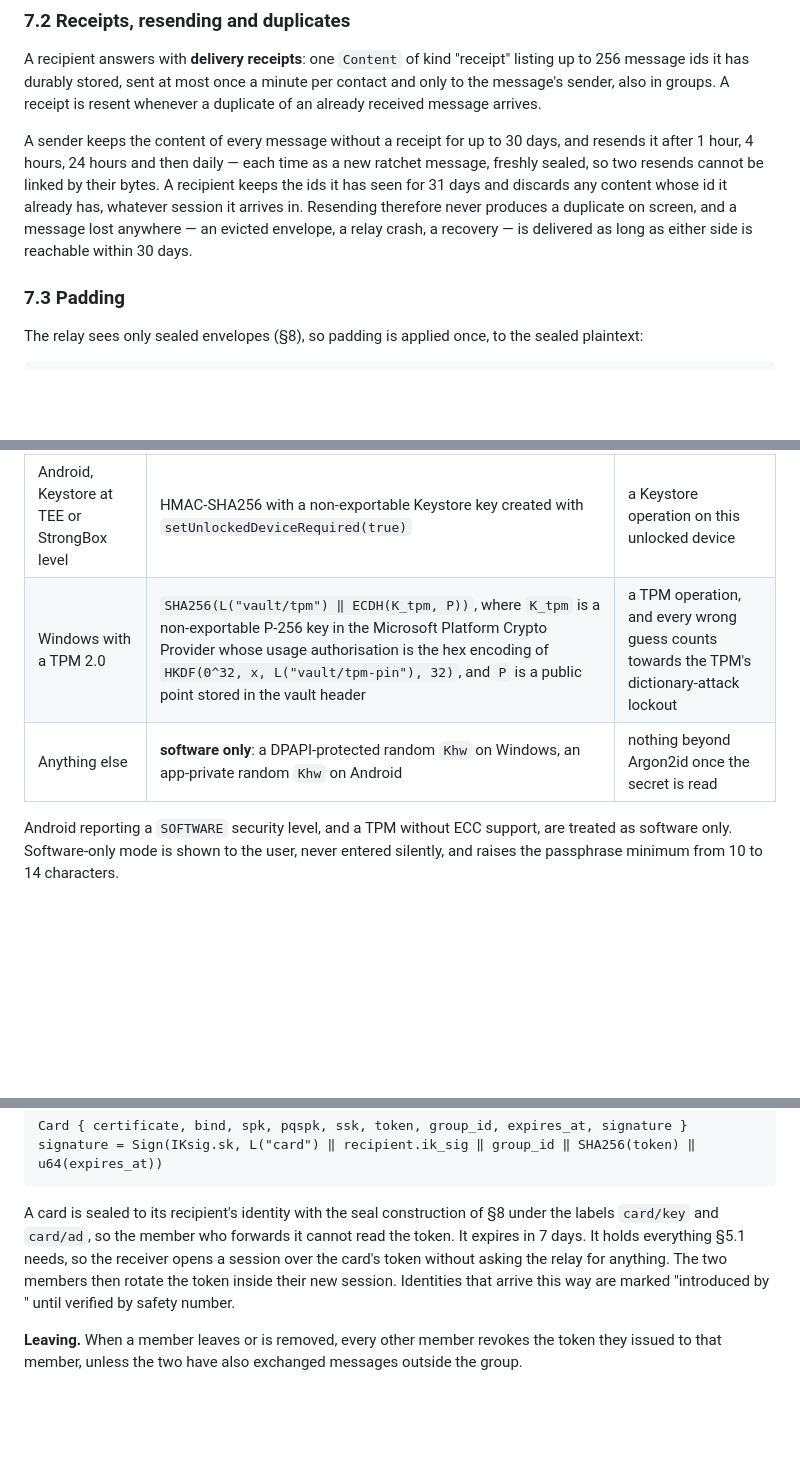
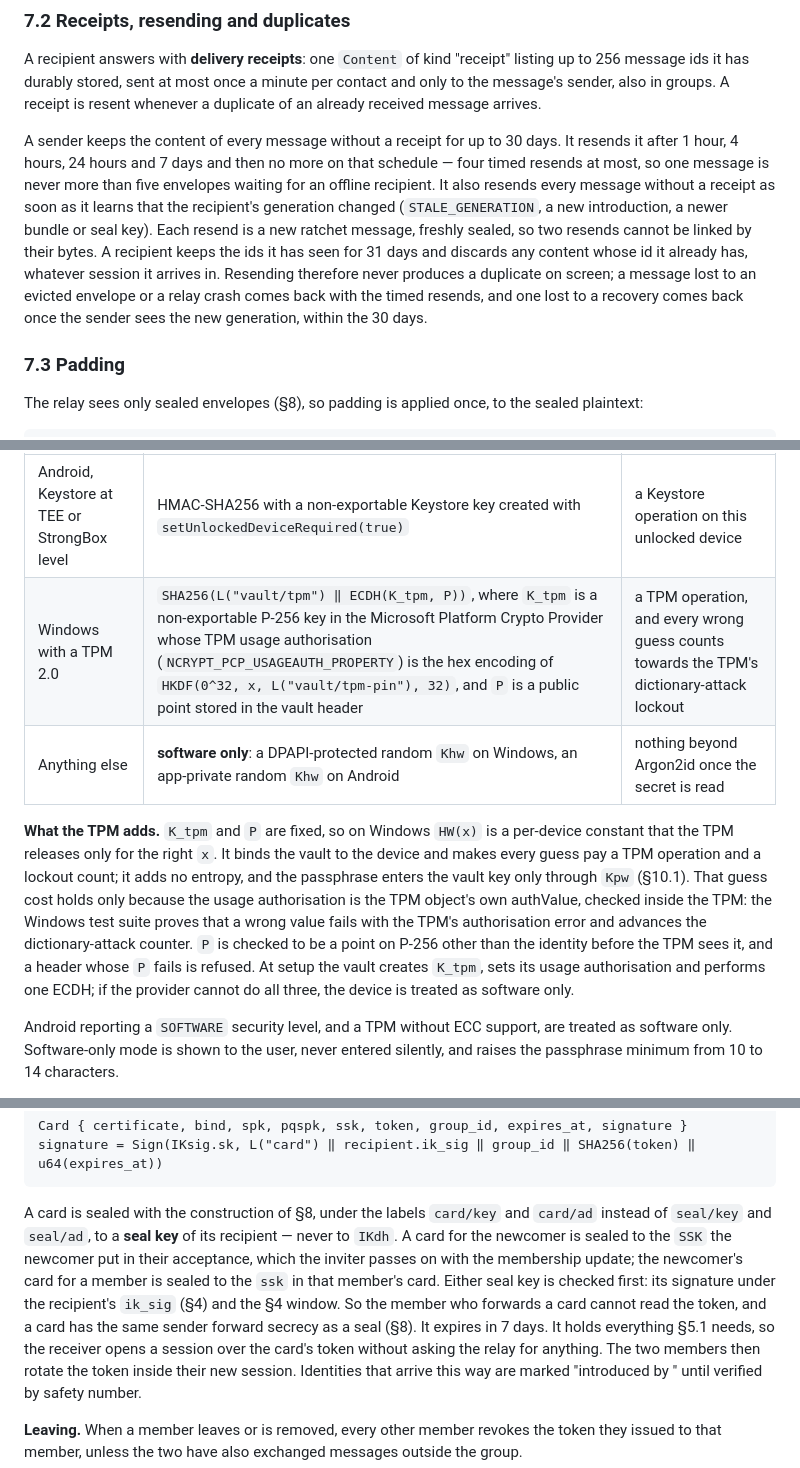
Before and after one commit to lumeincc/lume, a Markdown page: docs/CRYPTO.md, 3 parts joined by grey strips. Drawn GitHub-style; blank space fills up the shorter version.

````diff
--- a/docs/CRYPTO.md
+++ b/docs/CRYPTO.md
@@ -456,13 +476,18 @@ a minute per contact and only to the message's sender, also in groups. A
 receipt is resent whenever a duplicate of an already received message arrives.
 
 A sender keeps the content of every message without a receipt for up to 30
-days, and resends it after 1 hour, 4 hours, 24 hours and then daily — each time
-as a new ratchet message, freshly sealed, so two resends cannot be linked by
-their bytes. A recipient keeps the ids it has seen for 31 days and discards any
-content whose id it already has, whatever session it arrives in. Resending
-therefore never produces a duplicate on screen, and a message lost anywhere —
-an evicted envelope, a relay crash, a recovery — is delivered as long as either
-side is reachable within 30 days.
+days. It resends it after 1 hour, 4 hours, 24 hours and 7 days and then no
+more on that schedule — four timed resends at most, so one message is never
+more than five envelopes waiting for an offline recipient. It also resends
+every message without a receipt as soon as it learns that the recipient's
+generation changed (`STALE_GENERATION`, a new introduction, a newer bundle or
+seal key). Each resend is a new ratchet message, freshly sealed, so two resends
+cannot be linked by their bytes. A recipient keeps the ids it has seen for 31
+days and discards any content whose id it already has, whatever session it
+arrives in. Resending therefore never produces a duplicate on screen; a message
+lost to an evicted envelope or a relay crash comes back with the timed resends,
+and one lost to a recovery comes back once the sender sees the new generation,
+within the 30 days.
 
 ### 7.3 Padding
 
@@ -600,8 +625,21 @@ passphrase guess has to run on the original device.
 | Platform | `HW(x)` | What a guess costs |
 |---|---|---|
 | Android, Keystore at TEE or StrongBox level | HMAC-SHA256 with a non-exportable Keystore key created with `setUnlockedDeviceRequired(true)` | a Keystore operation on this unlocked device |
-| Windows with a TPM 2.0 | `SHA256(L("vault/tpm") ‖ ECDH(K_tpm, P))`, where `K_tpm` is a non-exportable P-256 key in the Microsoft Platform Crypto Provider whose usage authorisation is the hex encoding of `HKDF(0^32, x, L("vault/tpm-pin"), 32)`, and `P` is a public point stored in the vault header | a TPM operation, and every wrong guess counts towards the TPM's dictionary-attack lockout |
+| Windows with a TPM 2.0 | `SHA256(L("vault/tpm") ‖ ECDH(K_tpm, P))`, where `K_tpm` is a non-exportable P-256 key in the Microsoft Platform Crypto Provider whose TPM usage authorisation (`NCRYPT_PCP_USAGEAUTH_PROPERTY`) is the hex encoding of `HKDF(0^32, x, L("vault/tpm-pin"), 32)`, and `P` is a public point stored in the vault header | a TPM operation, and every wrong guess counts towards the TPM's dictionary-attack lockout |
 | Anything else | **software only**: a DPAPI-protected random `Khw` on Windows, an app-private random `Khw` on Android | nothing beyond Argon2id once the secret is read |
+
+**What the TPM adds.** `K_tpm` and `P` are fixed, so on Windows `HW(x)` is a
+per-device constant that the TPM releases only for the right `x`. It binds the
+vault to the device and makes every guess pay a TPM operation and a lockout
+count; it adds no entropy, and the passphrase enters the vault key only through
+`Kpw` (§10.1). That guess cost holds only because the usage authorisation is the
+TPM object's own authValue, checked inside the TPM: the Windows test suite
+proves that a wrong value fails with the TPM's authorisation error and advances
+the dictionary-attack counter. `P` is checked to be a point on P-256 other than
+the identity before the TPM sees it, and a header whose `P` fails is refused.
+At setup the vault creates `K_tpm`, sets its usage authorisation and performs
+one ECDH; if the provider cannot do all three, the device is treated as
+software only.
 
 Android reporting a `SOFTWARE` security level, and a TPM without ECC support,
 are treated as software only. Software-only mode is shown to the user, never
@@ -717,9 +755,15 @@ Card { certificate, bind, spk, pqspk, ssk, token, group_id, expires_at, signatur
 signature = Sign(IKsig.sk, L("card") ‖ recipient.ik_sig ‖ group_id ‖ SHA256(token) ‖ u64(expires_at))
 ```
 
-A card is sealed to its recipient's identity with the seal construction of §8
-under the labels `card/key` and `card/ad`, so the member who forwards it cannot
-read the token. It expires in 7 days. It holds everything §5.1 needs, so the
+A card is sealed with the construction of §8, under the labels `card/key` and
+`card/ad` instead of `seal/key` and `seal/ad`, to a **seal key** of its
+recipient — never to `IKdh`. A card for the newcomer is sealed to the `SSK` the
+newcomer put in their acceptance, which the inviter passes on with the
+membership update; the newcomer's card for a member is sealed to the `ssk` in
+that member's card. Either seal key is checked first: its signature under the
+recipient's `ik_sig` (§4) and the §4 window. So the member who forwards a card
+cannot read the token, and a card has the same sender forward secrecy as a
+seal (§8). It expires in 7 days. It holds everything §5.1 needs, so the
 receiver opens a session over the card's token without asking the relay for
 anything. The two members then rotate the token inside their new session.
 Identities that arrive this way are marked "introduced by <name>" until verified
````
Also changed, not shown: other parts of docs/CRYPTO.md (+35 -14 lines), docs/PROTOCOL.md (+44 -17 lines).
